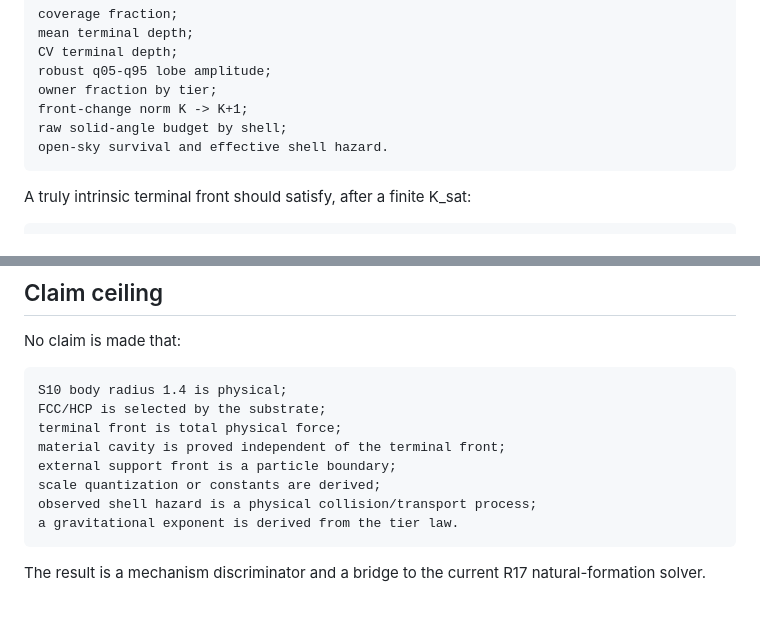
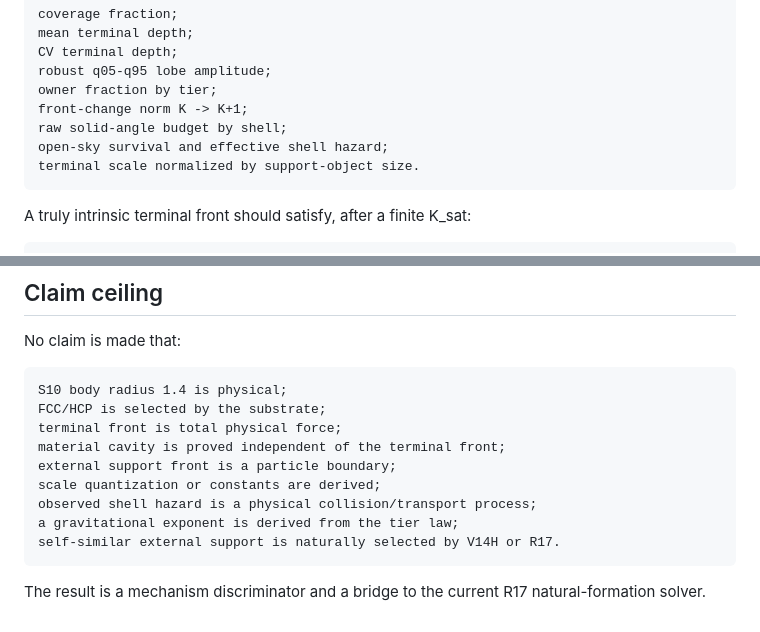
Before and after one commit to svidetelsmysla-cmyk/voxellab-web, a Markdown page: docs/results/ACTION_LAB_CHRYSANTHEMUM_EXTERNAL_SUPPORT_SCALE_V1.md, 2 parts joined by grey strips. Rendered like a GitHub page.

````diff
--- a/docs/results/ACTION_LAB_CHRYSANTHEMUM_EXTERNAL_SUPPORT_SCALE_V1.md
+++ b/docs/results/ACTION_LAB_CHRYSANTHEMUM_EXTERNAL_SUPPORT_SCALE_V1.md
@@ -279,7 +347,8 @@ robust q05-q95 lobe amplitude;
 owner fraction by tier;
 front-change norm K -> K+1;
 raw solid-angle budget by shell;
-open-sky survival and effective shell hazard.
+open-sky survival and effective shell hazard;
+terminal scale normalized by support-object size.
 ```
 
 A truly intrinsic terminal front should satisfy, after a finite K_sat:
@@ -303,7 +372,8 @@ material cavity is proved independent of the terminal front;
 external support front is a particle boundary;
 scale quantization or constants are derived;
 observed shell hazard is a physical collision/transport process;
-a gravitational exponent is derived from the tier law.
+a gravitational exponent is derived from the tier law;
+self-similar external support is naturally selected by V14H or R17.
 ```
 
 The result is a mechanism discriminator and a bridge to the current R17 natural-formation solver.
````
Also changed, not shown: other parts of docs/results/ACTION_LAB_CHRYSANTHEMUM_EXTERNAL_SUPPORT_SCALE_V1.md (+68 -0 lines).
